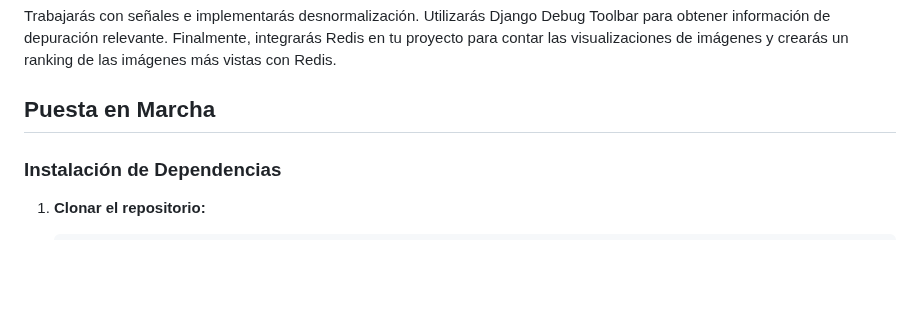
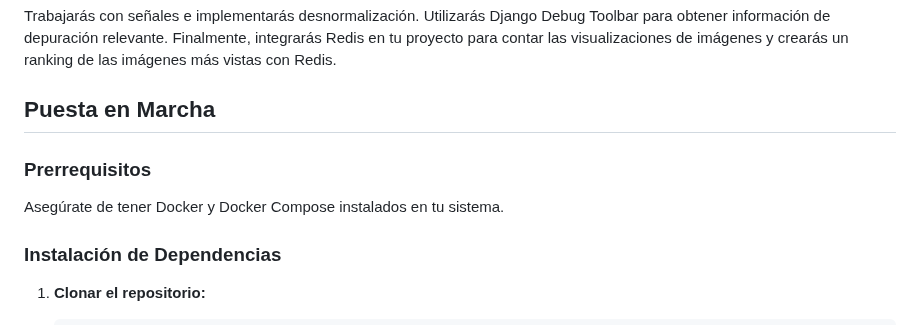
Before and after one commit to tomasrpita/django-social-website, a Markdown page: README.md, the part around the change. Drawn GitHub-style; blank space fills up the shorter version.

Commit message:
chore: Update README.md

```diff
--- a/README.md
+++ b/README.md
@@ -19,6 +19,10 @@ Te mostrará cómo construir un sistema de seguidores para los usuarios. Complet
 Trabajarás con señales e implementarás desnormalización. Utilizarás Django Debug Toolbar para obtener información de depuración relevante. Finalmente, integrarás Redis en tu proyecto para contar las visualizaciones de imágenes y crearás un ranking de las imágenes más vistas con Redis.
 
 ## Puesta en Marcha
+
+### Prerrequisitos
+
+Asegúrate de tener Docker y Docker Compose instalados en tu sistema.
 
 ### Instalación de Dependencias
 
```
